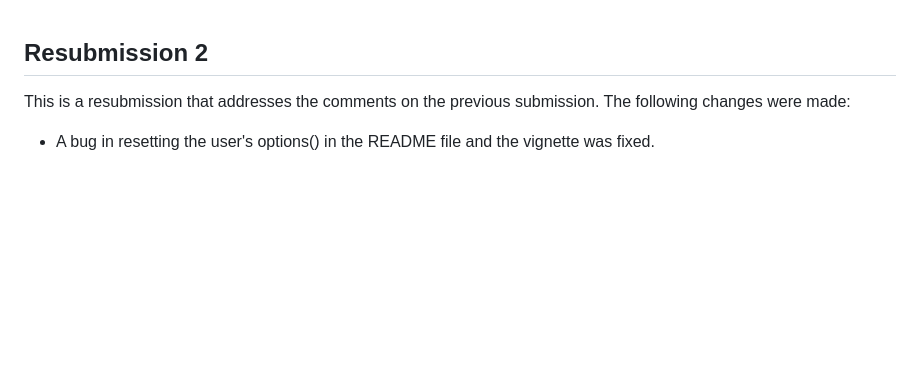
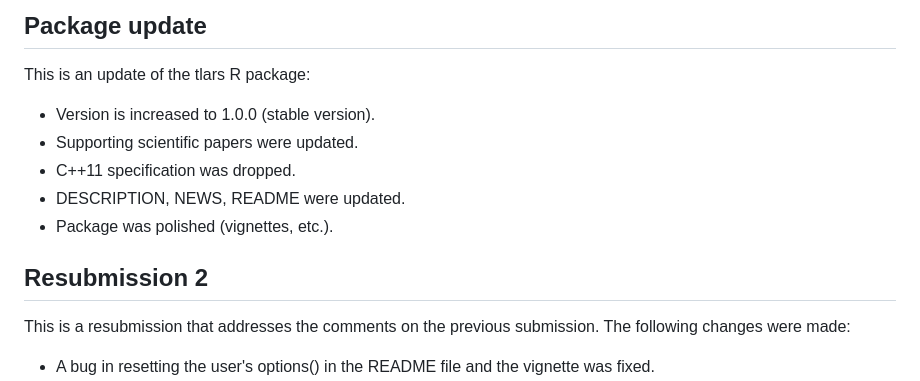
Before and after one commit to jasinmachkour/tlars, a Markdown page: cran-comments.md, the part around the change. Rendered like a GitHub page; blank space fills up the shorter version.

```diff
--- a/cran-comments.md
+++ b/cran-comments.md
@@ -1,3 +1,13 @@
+## Package update
+This is an update of the tlars R package:
+
+  * Version is increased to 1.0.0 (stable version).
+  * Supporting scientific papers were updated.
+  * C++11 specification was dropped.
+  * DESCRIPTION, NEWS, README were updated.
+  * Package was polished (vignettes, etc.).
+
+
 ## Resubmission 2
 This is a resubmission that addresses the comments on the previous submission. The following changes were made:
 
```
Also changed, not shown: NEWS.md (+8 -0 lines), README.md (+24 -6 lines), man/figures/README-full_solution_path-1.png, man/figures/README-terminated_solution_path-1.png, 9 other files.
